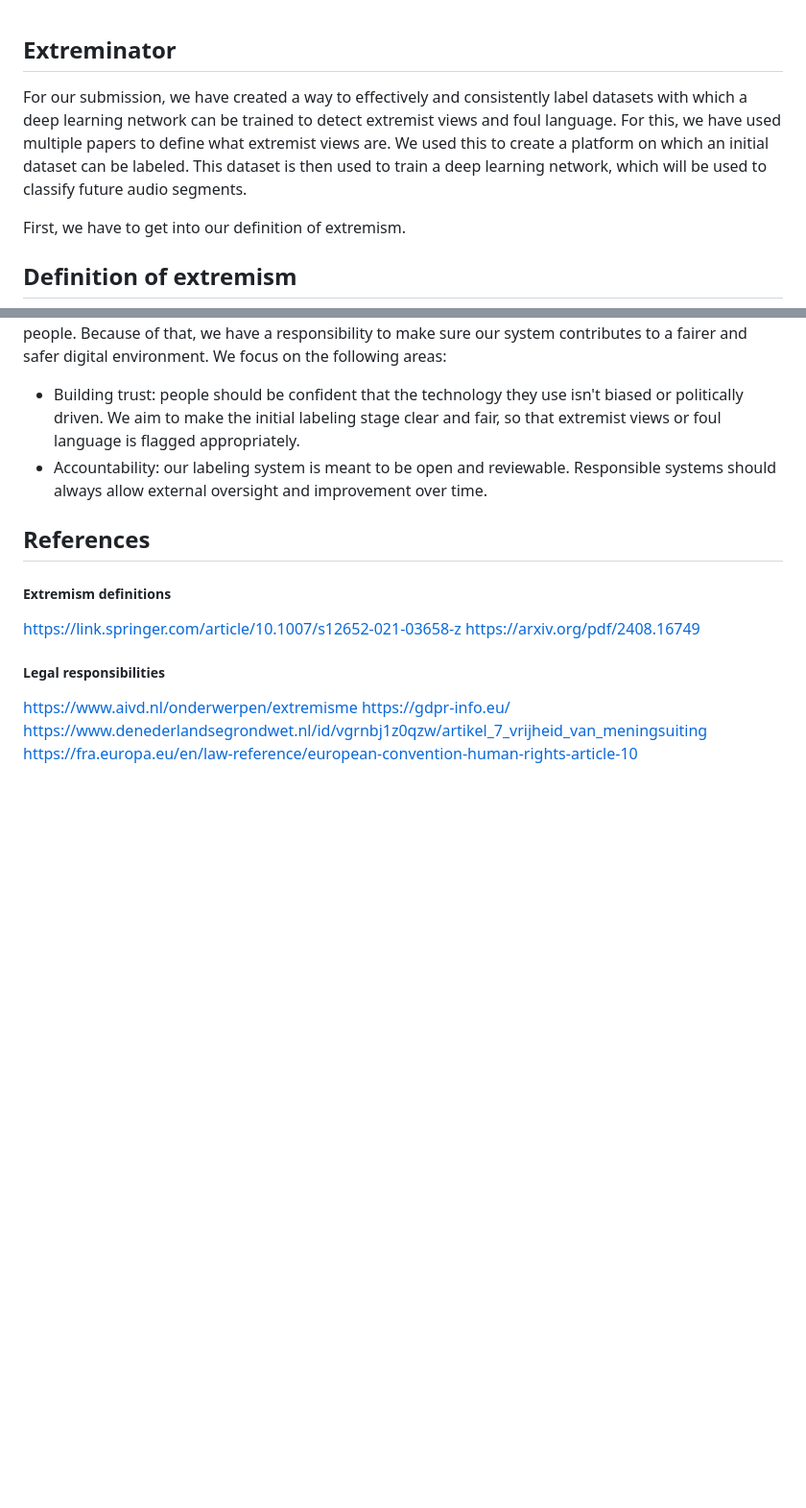
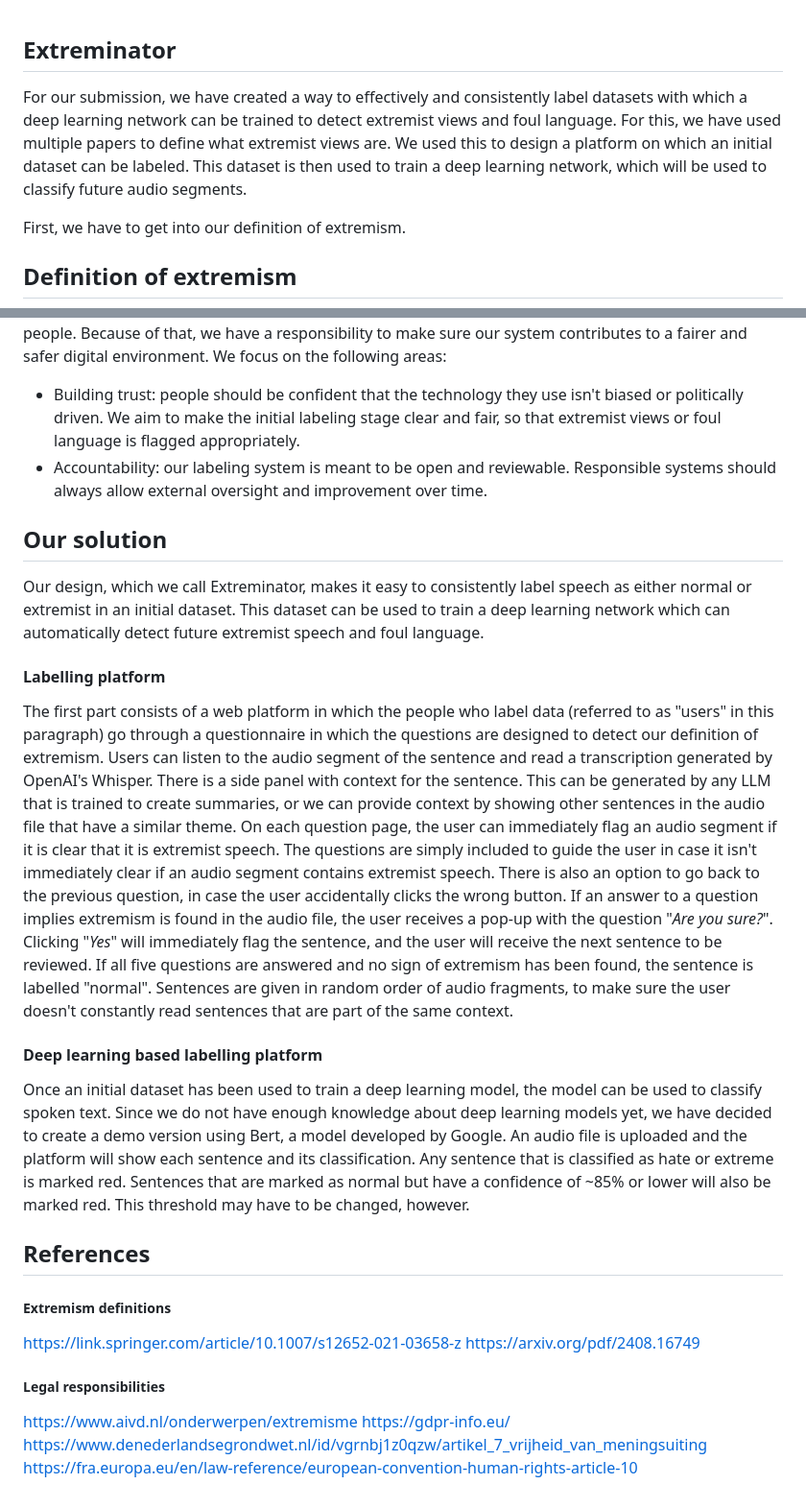
Before and after one commit to sackaan/delft-extreme-challenge, a Markdown page: README.md, 2 parts joined by grey strips. Shown: that part at 96% size. Drawn GitHub-style; blank space fills up the shorter version.

Commit message:
Updated the readme to include our solution.

```diff
--- a/README.md
+++ b/README.md
@@ -1,5 +1,5 @@
 ## Extreminator
-For our submission, we have created a way to effectively and consistently label datasets with which a deep learning network can be trained to detect extremist views and foul language. For this, we have used multiple papers to define what extremist views are. We used this to create a platform on which an initial dataset can be labeled. This dataset is then used to train a deep learning network, which will be used to classify future audio segments.
+For our submission, we have created a way to effectively and consistently label datasets with which a deep learning network can be trained to detect extremist views and foul language. For this, we have used multiple papers to define what extremist views are. We used this to design a platform on which an initial dataset can be labeled. This dataset is then used to train a deep learning network, which will be used to classify future audio segments.
 
 First, we have to get into our definition of extremism.
 
@@ -53,6 +53,15 @@ The way speech data is collected and used can shape how technology understands a
 - Building trust: people should be confident that the technology they use isn't biased or politically driven. We aim to make the initial labeling stage clear and fair, so that extremist views or foul language is flagged appropriately.
 - Accountability: our labeling system is meant to be open and reviewable. Responsible systems should always allow external oversight and improvement over time.
 
+## Our solution
+Our design, which we call Extreminator, makes it easy to consistently label speech as either normal or extremist in an initial dataset. This dataset can be used to train a deep learning network which can automatically detect future extremist speech and foul language.
+
+#### Labelling platform
+The first part consists of a web platform in which the people who label data (referred to as "users" in this paragraph) go through a questionnaire in which the questions are designed to detect our definition of extremism. Users can listen to the audio segment of the sentence and read a transcription generated by OpenAI's Whisper. There is a side panel with context for the sentence. This can be generated by any LLM that is trained to create summaries, or we can provide context by showing other sentences in the audio file that have a similar theme. On each question page, the user can immediately flag an audio segment if it is clear that it is extremist speech. The questions are simply included to guide the user in case it isn't immediately clear if an audio segment contains extremist speech. There is also an option to go back to the previous question, in case the user accidentally clicks the wrong button. If an answer to a question implies extremism is found in the audio file, the user receives a pop-up with the question "*Are you sure?*". Clicking "*Yes*" will immediately flag the sentence, and the user will receive the next sentence to be reviewed. If all five questions are answered and no sign of extremism has been found, the sentence is labelled "normal". Sentences are given in random order of audio fragments, to make sure the user doesn't constantly read sentences that are part of the same context.
+
+#### Deep learning based labelling platform
+Once an initial dataset has been used to train a deep learning model, the model can be used to classify spoken text. Since we do not have enough knowledge about deep learning models yet, we have decided to create a demo version using Bert, a model developed by Google. An audio file is uploaded and the platform will show each sentence and its classification. Any sentence that is classified as hate or extreme is marked red. Sentences that are marked as normal but have a confidence of ~85% or lower will also be marked red. This threshold may have to be changed, however.
+
 ## References
 ##### Extremism definitions
 https://link.springer.com/article/10.1007/s12652-021-03658-z
```
